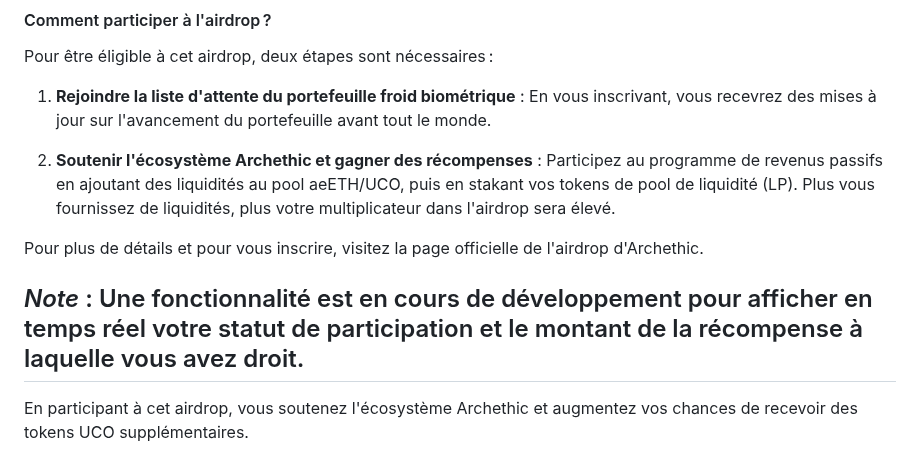
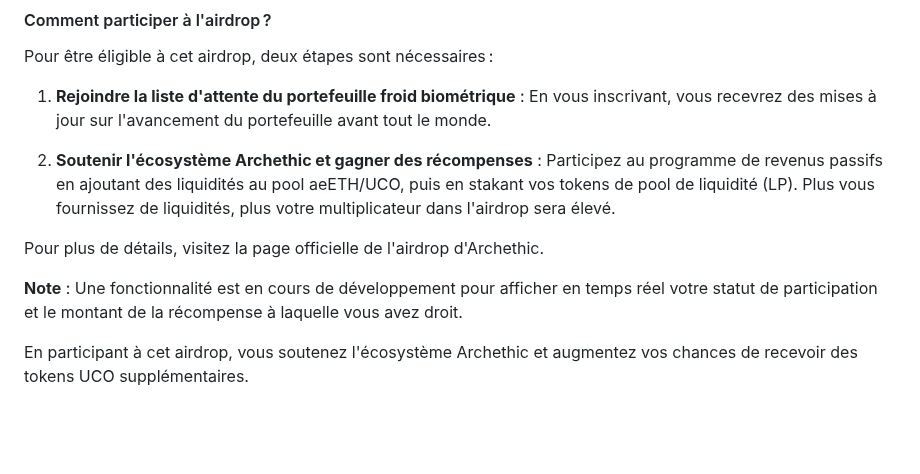
Before and after one commit to Kuaaaly/ucopourlesnuls, a Markdown page: index.md, the part around the change. Rendered like a GitHub page; blank space fills up the shorter version.

Commit message:
index.md updated from https://stackedit.io/

```diff
--- a/index.md
+++ b/index.md
@@ -290,12 +290,12 @@ En vous inscrivant, vous recevrez des mises à jour sur l'avancement du portefeu
 2. **Soutenir l'écosystème Archethic et gagner des récompenses** :
 Participez au programme de revenus passifs en ajoutant des liquidités au pool aeETH/UCO, puis en stakant vos tokens de pool de liquidité (LP). Plus vous fournissez de liquidités, plus votre multiplicateur dans l'airdrop sera élevé.
 
-Pour plus de détails et pour vous inscrire, visitez la page officielle de l'airdrop d'Archethic.
+Pour plus de détails, visitez la page officielle de l'airdrop d'Archethic.
 
-*Note* : Une fonctionnalité est en cours de développement pour afficher en temps réel votre statut de participation et le montant de la récompense à laquelle vous avez droit.
----
+**Note** : Une fonctionnalité est en cours de développement pour afficher en temps réel votre statut de participation et le montant de la récompense à laquelle vous avez droit.
+
 En participant à cet airdrop, vous soutenez l'écosystème Archethic et augmentez vos chances de recevoir des tokens UCO supplémentaires.
 <!--stackedit_data:
-eyJoaXN0b3J5IjpbMTA5NTU5OTkyMCwtNTQ4ODg4MjE5LDU2MT
+eyJoaXN0b3J5IjpbMjE0NTc2NDE0MCwtNTQ4ODg4MjE5LDU2MT
 Q1NjMxNSwtNDg1NzE0NTYyXX0=
 -->
```
